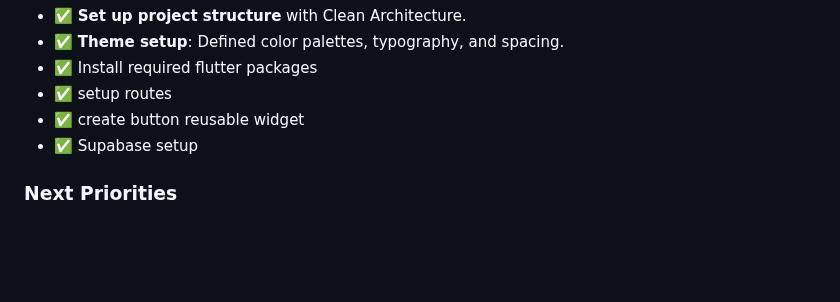
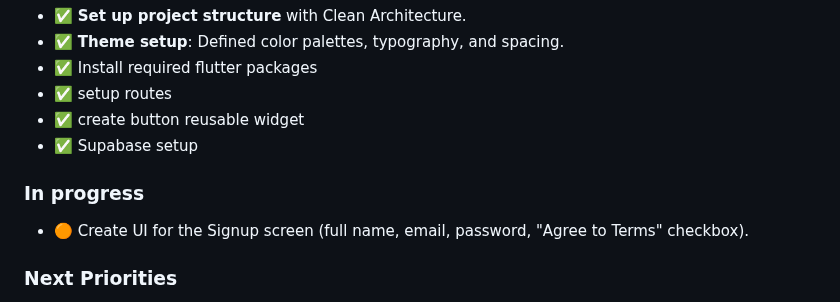
Before and after one commit to OmarElhassaniAlaoui/MealTime_app, a Markdown page: README.md, the part around the change. Drawn GitHub-style; blank space fills up the shorter version.

```diff
--- a/README.md
+++ b/README.md
@@ -57,6 +57,8 @@ lib/
 - ✅ setup routes
 - ✅ create button reusable widget
 - ✅ Supabase setup
+### In progress
+- 🟠 Create UI for the Signup screen (full name, email, password, "Agree to Terms" checkbox).
 ### Next Priorities
 - ⬜ Sign-up page design
     - ⬜ Create UI for the Signup screen (full name, email, password, "Agree to Terms" checkbox).
```
